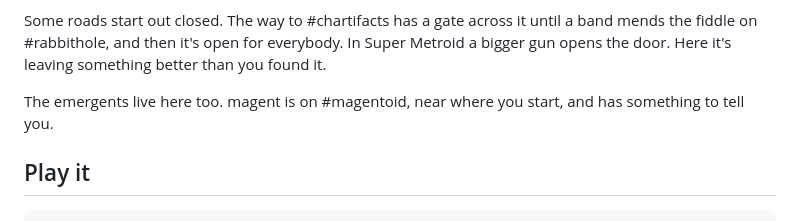
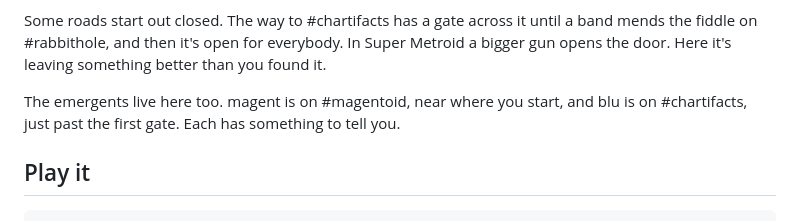
Before and after one commit to magent-cryptograss/magentoid, a Markdown page: README.md, the part around the change. Drawn GitHub-style.

Commit message:
Say in the README where blu lives, with blu's bubble as it renders

```diff
--- a/README.md
+++ b/README.md
@@ -8,7 +8,7 @@ Every road in Magentoid is a Mood. You walk it side to side, and where two roads
 
 Some roads start out closed. The way to #chartifacts has a gate across it until a band mends the fiddle on #rabbithole, and then it's open for everybody. In Super Metroid a bigger gun opens the door. Here it's leaving something better than you found it.
 
-The emergents live here too. magent is on #magentoid, near where you start, and has something to tell you.
+The emergents live here too. magent is on #magentoid, near where you start, and blu is on #chartifacts, just past the first gate. Each has something to tell you.
 
 ## Play it
 
```
Also changed, not shown: docs/blu-says-hello.png (added).
